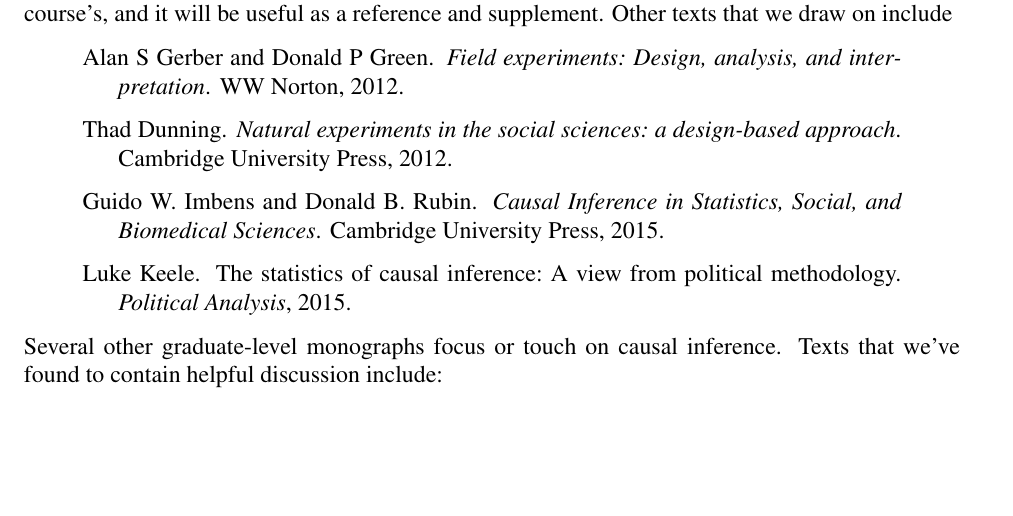
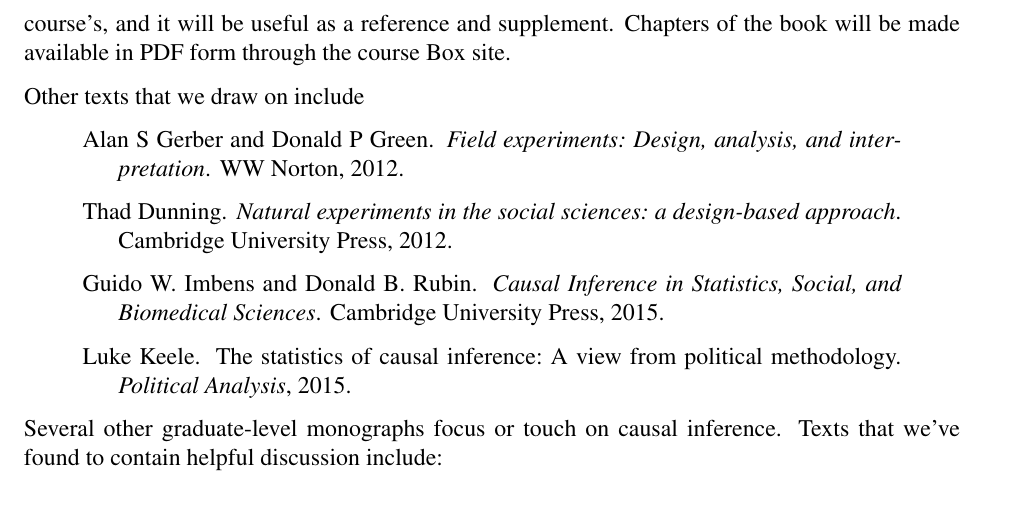
Before and after one commit to bowers-illinois-edu/bowershansen-CI-course, a LaTeX paper (syllabus/syllabus2017icpsr.tex): part of page 3 of 9, cut so that both start at the same text, the shorter picture padded with empty space. Compiled offline with pdfLaTeX.

Commit message:
minor clarification

```diff
--- a/syllabus/syllabus2017icpsr.tex
+++ b/syllabus/syllabus2017icpsr.tex
@@ -115,9 +115,12 @@
 The main text for the course is
 
 \bibverse{rosenbaum10book}
-(Hereafter ``\textit{DOS}''.)  Although we won't follow it closely,
+(Hereafter ``\textit{DOS}''.)   Although we won't follow it closely,
 its goals and methods align with the course's, and it will be useful
-as a reference and supplement. Other texts that we draw on include
+as a reference and supplement. Chapters of the book will be made
+available in PDF form through the course Box site.
+
+Other texts that we draw on include
 
 \bibverse{gerber2012field}
 
```
